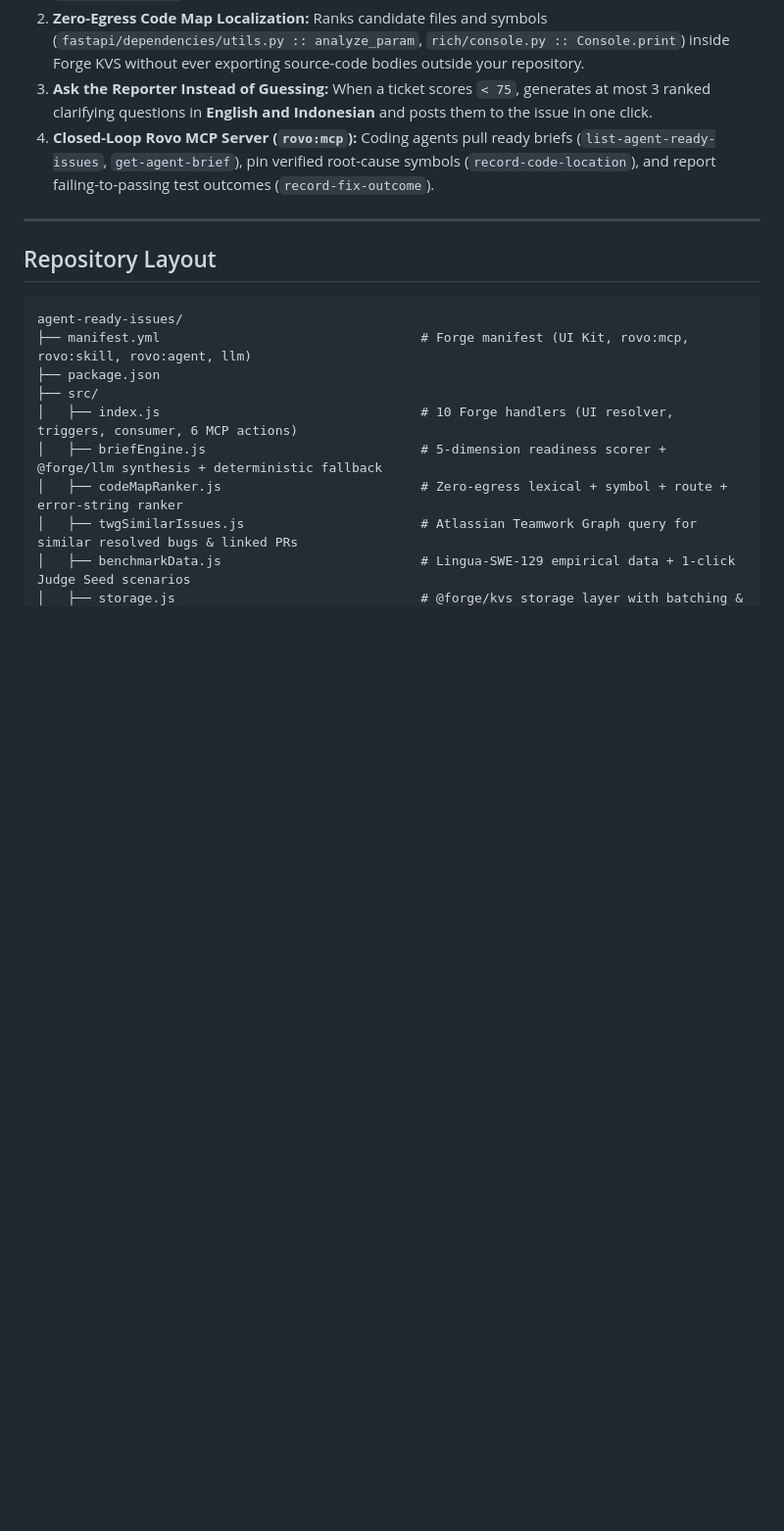
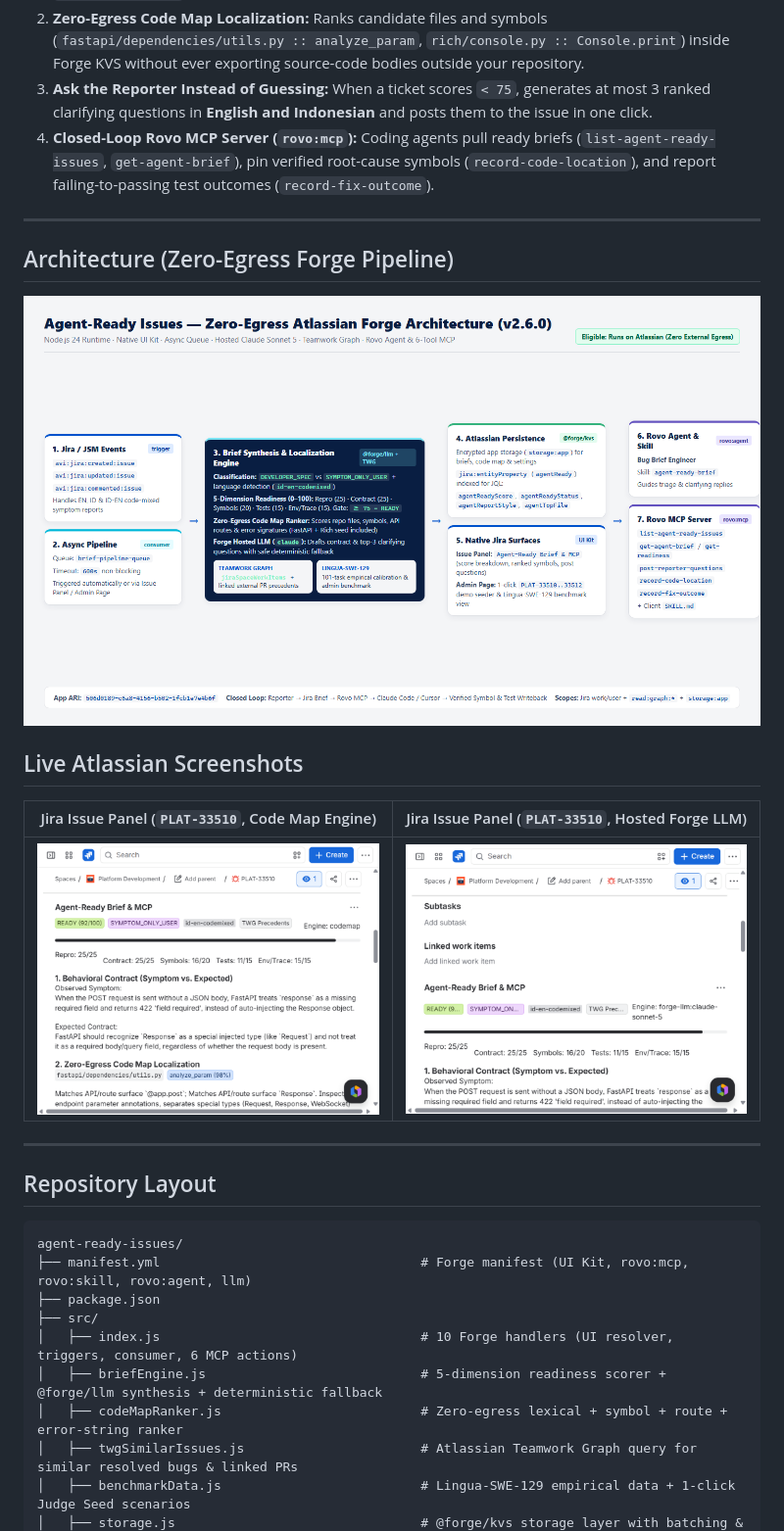
Before and after one commit to antonprafanto/agent-ready-issues, a Markdown page: README.md, the part around one of its changes. Shown at 98% size. Drawn GitHub-style; pictures changed too: docs/images/architecture.png (added), docs/images/live-forge-llm-panel.png (added), docs/images/live-jira-panel.png (added); blank space fills up the shorter version.

Commit message:
Add cover banner, architecture diagram, and live Atlassian screenshots to README

```diff
--- a/README.md
+++ b/README.md
@@ -22,6 +24,18 @@ Crucially, our trace analysis showed that coding agents still reached the right
 2. **Zero-Egress Code Map Localization:** Ranks candidate files and symbols (`fastapi/dependencies/utils.py :: analyze_param`, `rich/console.py :: Console.print`) inside Forge KVS without ever exporting source-code bodies outside your repository.
 3. **Ask the Reporter Instead of Guessing:** When a ticket scores `< 75`, generates at most 3 ranked clarifying questions in **English and Indonesian** and posts them to the issue in one click.
 4. **Closed-Loop Rovo MCP Server (`rovo:mcp`):** Coding agents pull ready briefs (`list-agent-ready-issues`, `get-agent-brief`), pin verified root-cause symbols (`record-code-location`), and report failing-to-passing test outcomes (`record-fix-outcome`).
+
+---
+
+## Architecture (Zero-Egress Forge Pipeline)
+
+![Agent-Ready Issues Zero-Egress Forge Architecture](docs/images/architecture.png)
+
+## Live Atlassian Screenshots
+
+| Jira Issue Panel (`PLAT-33510`, Code Map Engine) | Jira Issue Panel (`PLAT-33510`, Hosted Forge LLM) |
+| --- | --- |
+| ![Jira Issue Panel Code Map](docs/images/live-jira-panel.png) | ![Jira Issue Panel Forge LLM](docs/images/live-forge-llm-panel.png) |
 
 ---
 
```
Also changed, not shown: other parts of README.md (+2 -0 lines), docs/images/cover-thumbnail.png (added).
